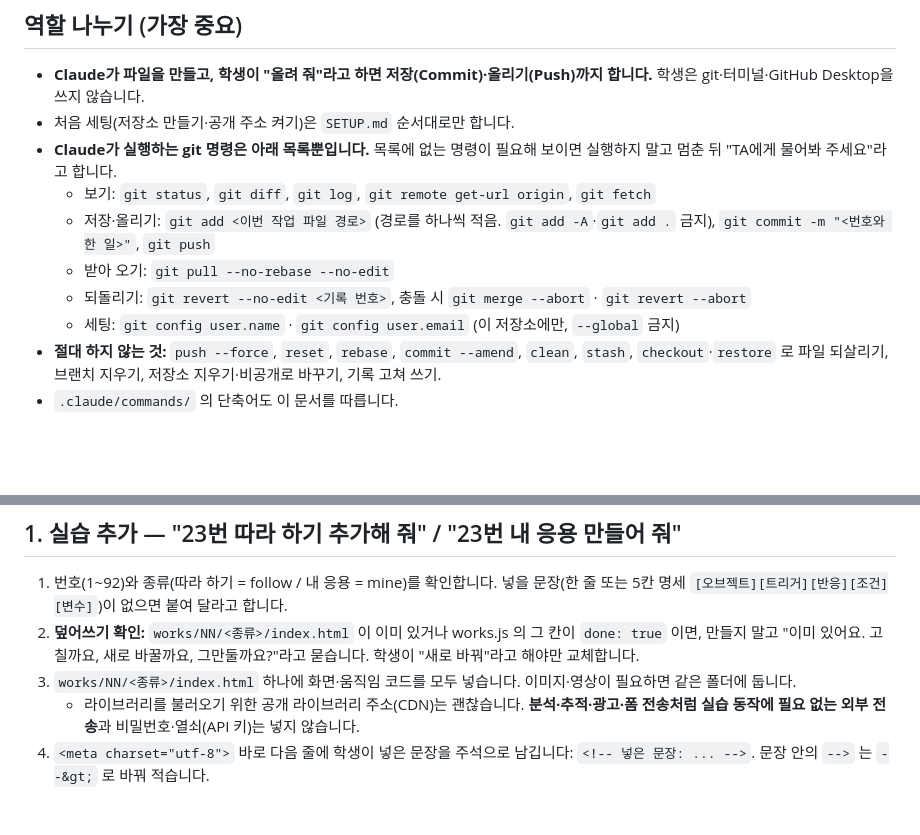
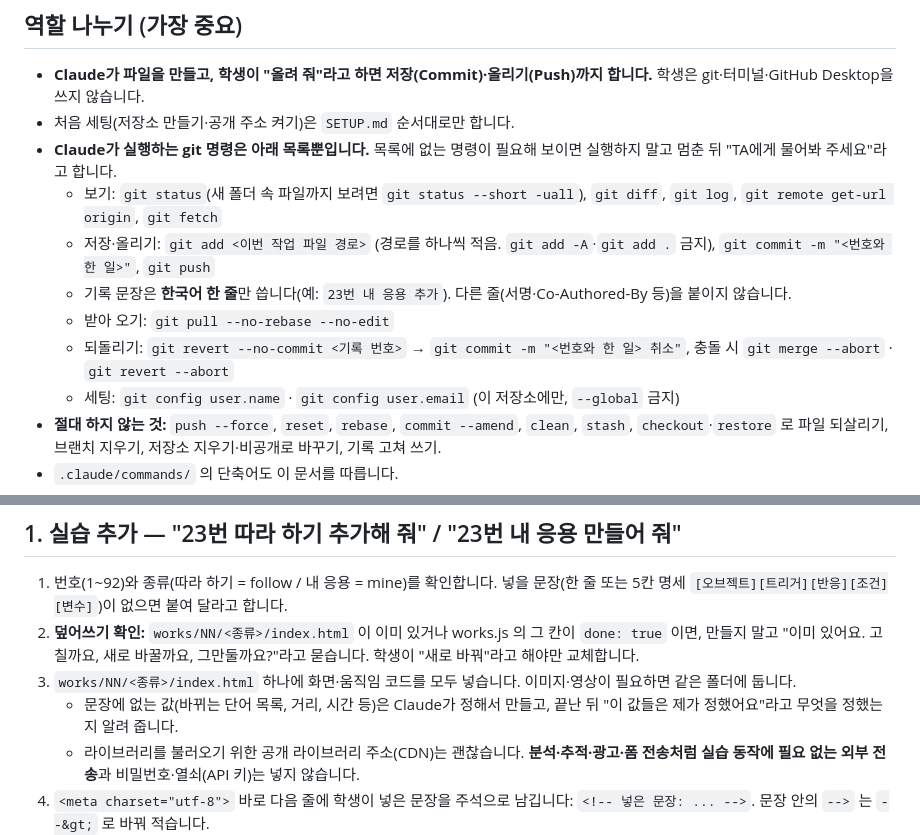
Before and after one commit to KIKI0715/si-setup, a Markdown page: CLAUDE.md, 2 parts joined by grey strips. Rendered like a GitHub page; blank space fills up the shorter version.

```diff
--- a/CLAUDE.md
+++ b/CLAUDE.md
@@ -8,10 +8,11 @@
 - **Claude가 파일을 만들고, 학생이 "올려 줘"라고 하면 저장(Commit)·올리기(Push)까지 합니다.** 학생은 git·터미널·GitHub Desktop을 쓰지 않습니다.
 - 처음 세팅(저장소 만들기·공개 주소 켜기)은 `SETUP.md` 순서대로만 합니다.
 - **Claude가 실행하는 git 명령은 아래 목록뿐입니다.** 목록에 없는 명령이 필요해 보이면 실행하지 말고 멈춘 뒤 "TA에게 물어봐 주세요"라고 합니다.
-  - 보기: `git status`, `git diff`, `git log`, `git remote get-url origin`, `git fetch`
+  - 보기: `git status`(새 폴더 속 파일까지 보려면 `git status --short -uall`), `git diff`, `git log`, `git remote get-url origin`, `git fetch`
   - 저장·올리기: `git add <이번 작업 파일 경로>` (경로를 하나씩 적음. `git add -A`·`git add .` 금지), `git commit -m "<번호와 한 일>"`, `git push`
+  - 기록 문장은 **한국어 한 줄**만 씁니다(예: `23번 내 응용 추가`). 다른 줄(서명·Co-Authored-By 등)을 붙이지 않습니다.
   - 받아 오기: `git pull --no-rebase --no-edit`
-  - 되돌리기: `git revert --no-edit <기록 번호>`, 충돌 시 `git merge --abort` · `git revert --abort`
+  - 되돌리기: `git revert --no-commit <기록 번호>` → `git commit -m "<번호와 한 일> 취소"`, 충돌 시 `git merge --abort` · `git revert --abort`
   - 세팅: `git config user.name` · `git config user.email` (이 저장소에만, `--global` 금지)
 - **절대 하지 않는 것:** `push --force`, `reset`, `rebase`, `commit --amend`, `clean`, `stash`, `checkout`·`restore` 로 파일 되살리기, 브랜치 지우기, 저장소 지우기·비공개로 바꾸기, 기록 고쳐 쓰기.
 - `.claude/commands/` 의 단축어도 이 문서를 따릅니다.
@@ -40,6 +41,7 @@ works/NN/mine/index.html     NN번 내 응용
 1. 번호(1~92)와 종류(따라 하기 = follow / 내 응용 = mine)를 확인합니다. 넣을 문장(한 줄 또는 5칸 명세 `[오브젝트][트리거][반응][조건][변수]`)이 없으면 붙여 달라고 합니다.
 2. **덮어쓰기 확인:** `works/NN/<종류>/index.html` 이 이미 있거나 works.js 의 그 칸이 `done: true` 이면, 만들지 말고 "이미 있어요. 고칠까요, 새로 바꿀까요, 그만둘까요?"라고 묻습니다. 학생이 "새로 바꿔"라고 해야만 교체합니다.
 3. `works/NN/<종류>/index.html` 하나에 화면·움직임 코드를 모두 넣습니다. 이미지·영상이 필요하면 같은 폴더에 둡니다.
+   - 문장에 없는 값(바뀌는 단어 목록, 거리, 시간 등)은 Claude가 정해서 만들고, 끝난 뒤 "이 값들은 제가 정했어요"라고 무엇을 정했는지 알려 줍니다.
    - 라이브러리를 불러오기 위한 공개 라이브러리 주소(CDN)는 괜찮습니다. **분석·추적·광고·폼 전송처럼 실습 동작에 필요 없는 외부 전송**과 비밀번호·열쇠(API 키)는 넣지 않습니다.
 4. `<meta charset="utf-8">` 바로 다음 줄에 학생이 넣은 문장을 주석으로 남깁니다: `<!-- 넣은 문장: ... -->`. 문장 안의 `-->` 는 `--&gt;` 로 바꿔 적습니다.
 5. `</body>` 바로 앞에 이 한 줄을 넣습니다(NN·종류만 바꿈). 오른쪽 아래 구석에 작은 표시가 뜨니 중요한 버튼을 그 자리에 두지 않습니다.
```
Also changed, not shown: other parts of CLAUDE.md (+8 -5 lines).
